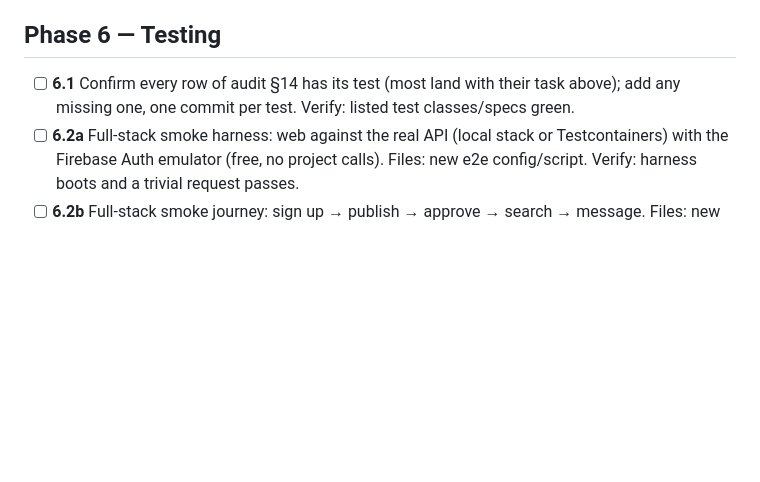
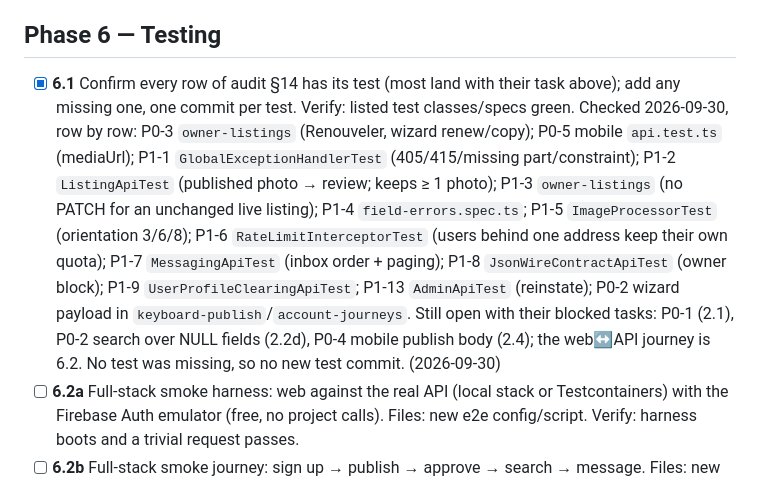
Before and after one commit to Mouad852/Dari, a Markdown page: docs/launch/launch-fix-todo.md, the part around the change. GitHub-like rendering; blank space fills up the shorter version.

Commit message:
Launch fixes: 6.1, every audit §14 test row mapped to its test
Walked the audit's testing-gaps table row by row against the suites.
Every row whose task has landed has its test (named in the tracker);
the rest wait on their blocked tasks (P0-1 → 2.1, P0-2 NULL-field
search → 2.2d, P0-4 → 2.4), and the web↔API journey is 6.2. No test was
missing, so this commit only records the mapping.

```diff
--- a/docs/launch/launch-fix-todo.md
+++ b/docs/launch/launch-fix-todo.md
@@ -478,8 +478,18 @@ number when the task lands (3.1 and 5.3 both add one).
 
 ## Phase 6 — Testing
 
-- [ ] **6.1** Confirm every row of audit §14 has its test (most land with their task above); add
-  any missing one, one commit per test. Verify: listed test classes/specs green.
+- [x] **6.1** Confirm every row of audit §14 has its test (most land with their task above); add
+  any missing one, one commit per test. Verify: listed test classes/specs green. Checked
+  2026-09-30, row by row: P0-3 `owner-listings` (Renouveler, wizard renew/copy); P0-5 mobile
+  `api.test.ts` (mediaUrl); P1-1 `GlobalExceptionHandlerTest` (405/415/missing part/constraint);
+  P1-2 `ListingApiTest` (published photo → review; keeps ≥ 1 photo); P1-3 `owner-listings` (no
+  PATCH for an unchanged live listing); P1-4 `field-errors.spec.ts`; P1-5 `ImageProcessorTest`
+  (orientation 3/6/8); P1-6 `RateLimitInterceptorTest` (users behind one address keep their own
+  quota); P1-7 `MessagingApiTest` (inbox order + paging); P1-8 `JsonWireContractApiTest` (owner
+  block); P1-9 `UserProfileClearingApiTest`; P1-13 `AdminApiTest` (reinstate); P0-2 wizard
+  payload in `keyboard-publish`/`account-journeys`. Still open with their blocked tasks: P0-1
+  (2.1), P0-2 search over NULL fields (2.2d), P0-4 mobile publish body (2.4); the web↔API
+  journey is 6.2. No test was missing, so no new test commit. (2026-09-30)
 - [ ] **6.2a** Full-stack smoke harness: web against the real API (local stack or Testcontainers)
   with the Firebase Auth emulator (free, no project calls). Files: new e2e config/script. Verify:
   harness boots and a trivial request passes.
```
